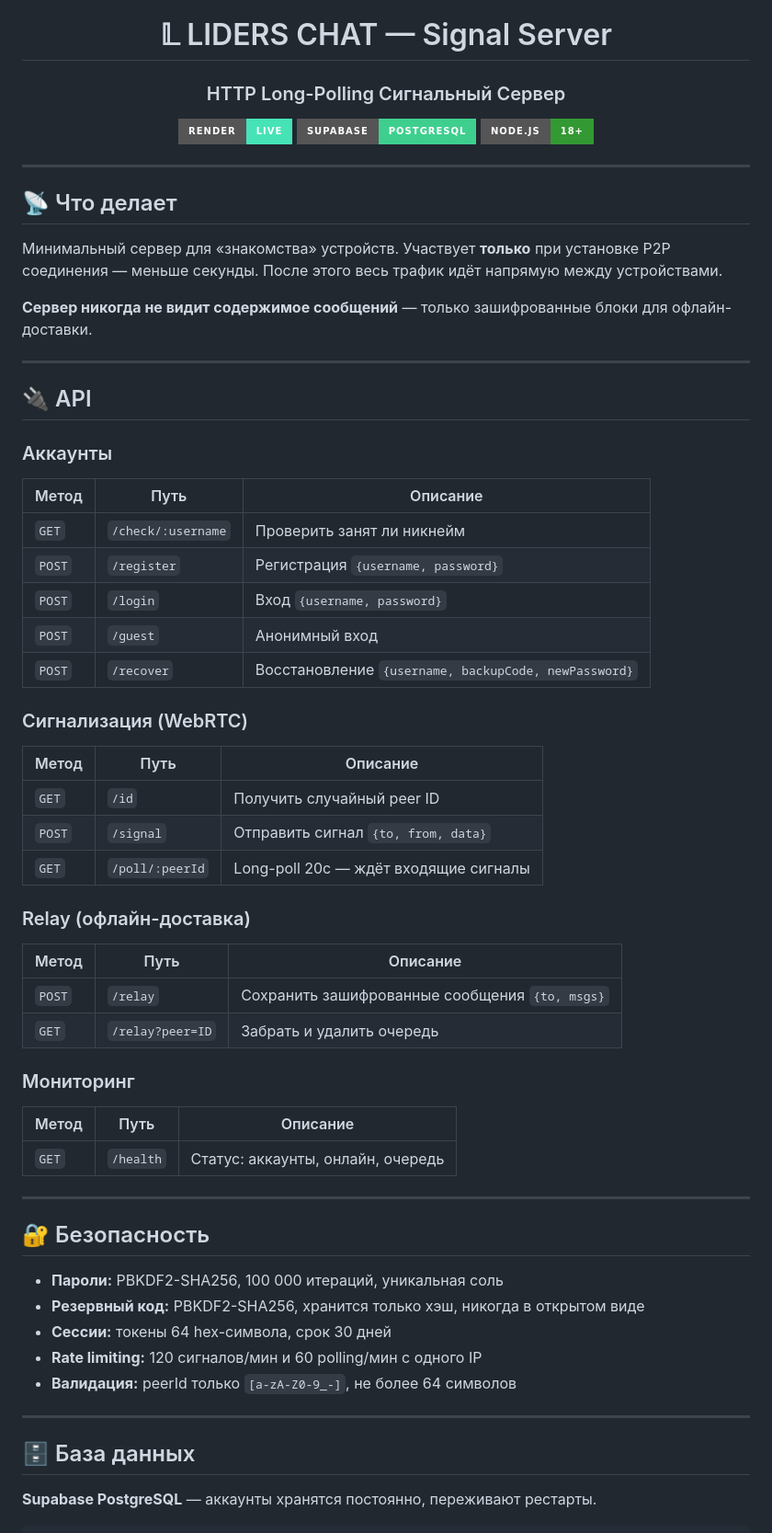
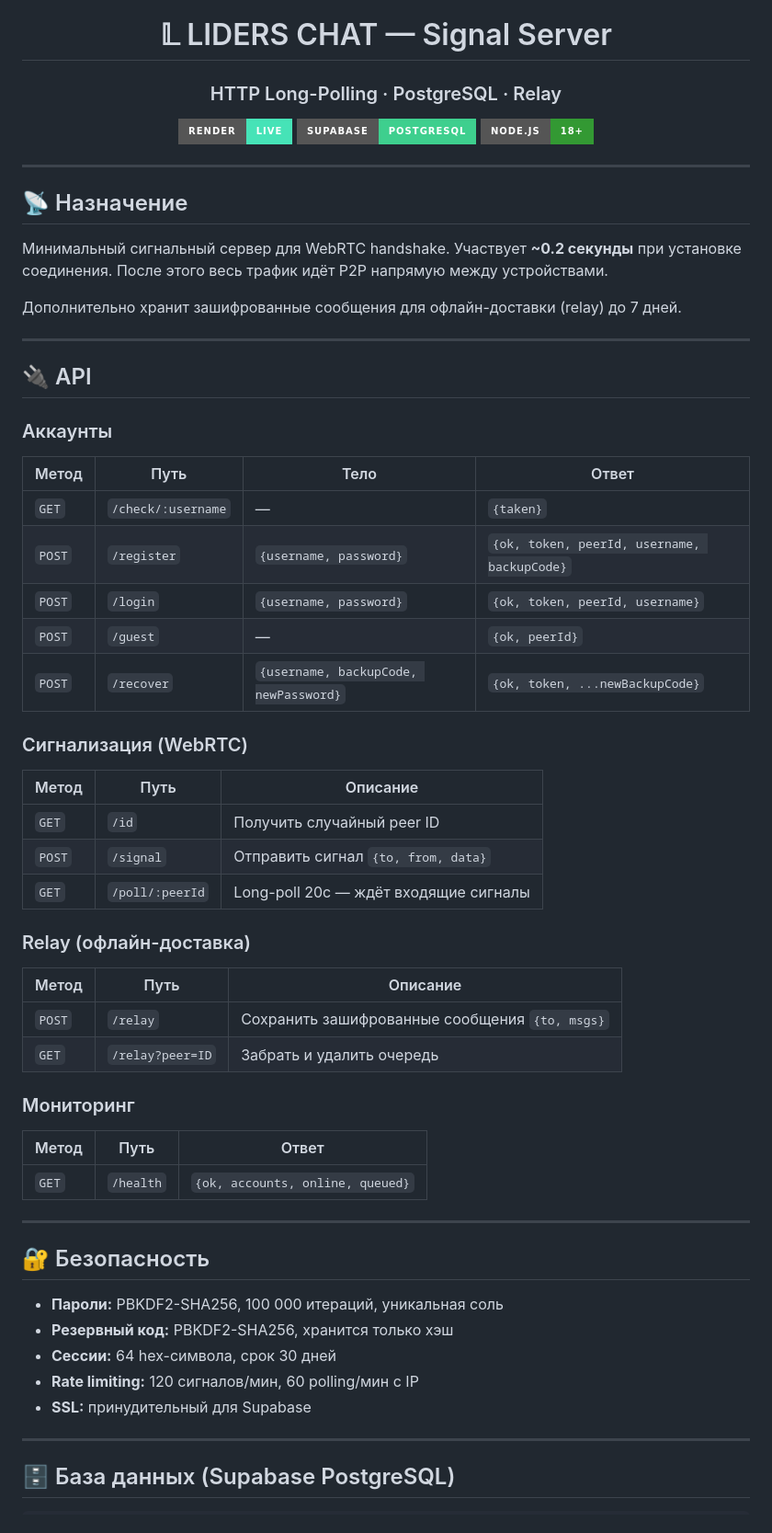
Before and after one commit to LidersAI/securegram-signal-, a Markdown page: README.md, the part around one of its changes. Shown at 92% size. GitHub-like rendering; badges without logos.

````diff
--- a/README.md
+++ b/README.md
@@ -2,5 +2,5 @@
 
 # 𝕃 LIDERS CHAT — Signal Server
 
-### HTTP Long-Polling Сигнальный Сервер
+### HTTP Long-Polling · PostgreSQL · Relay
 
@@ -12,28 +12,26 @@
 
 ---
 
-## 📡 Что делает
+## 📡 Назначение
 
-Минимальный сервер для «знакомства» устройств. Участвует **только** при установке P2P соединения — меньше секунды. После этого весь трафик идёт напрямую между устройствами.
+Минимальный сигнальный сервер для WebRTC handshake. Участвует **~0.2 секунды** при установке соединения. После этого весь трафик идёт P2P напрямую между устройствами.
 
-**Сервер никогда не видит содержимое сообщений** — только зашифрованные блоки для офлайн-доставки.
+Дополнительно хранит зашифрованные сообщения для офлайн-доставки (relay) до 7 дней.
 
 ---
 
 ## 🔌 API
 
 ### Аккаунты
-
-| Метод | Путь | Описание |
-|---|---|---|
-| `GET` | `/check/:username` | Проверить занят ли никнейм |
-| `POST` | `/register` | Регистрация `{username, password}` |
-| `POST` | `/login` | Вход `{username, password}` |
-| `POST` | `/guest` | Анонимный вход |
-| `POST` | `/recover` | Восстановление `{username, backupCode, newPassword}` |
+| Метод | Путь | Тело | Ответ |
+|---|---|---|---|
+| `GET` | `/check/:username` | — | `{taken}` |
+| `POST` | `/register` | `{username, password}` | `{ok, token, peerId, username, backupCode}` |
+| `POST` | `/login` | `{username, password}` | `{ok, token, peerId, username}` |
+| `POST` | `/guest` | — | `{ok, peerId}` |
+| `POST` | `/recover` | `{username, backupCode, newPassword}` | `{ok, token, ...newBackupCode}` |
 
 ### Сигнализация (WebRTC)
-
 | Метод | Путь | Описание |
 |---|---|---|
 | `GET` | `/id` | Получить случайный peer ID |
@@ -41,32 +39,28 @@
 | `GET` | `/poll/:peerId` | Long-poll 20с — ждёт входящие сигналы |
 
 ### Relay (офлайн-доставка)
-
 | Метод | Путь | Описание |
 |---|---|---|
 | `POST` | `/relay` | Сохранить зашифрованные сообщения `{to, msgs}` |
 | `GET` | `/relay?peer=ID` | Забрать и удалить очередь |
 
 ### Мониторинг
-
-| Метод | Путь | Описание |
+| Метод | Путь | Ответ |
 |---|---|---|
-| `GET` | `/health` | Статус: аккаунты, онлайн, очередь |
+| `GET` | `/health` | `{ok, accounts, online, queued}` |
 
 ---
 
 ## 🔐 Безопасность
 
 - **Пароли:** PBKDF2-SHA256, 100 000 итераций, уникальная соль
-- **Резервный код:** PBKDF2-SHA256, хранится только хэш, никогда в открытом виде
-- **Сессии:** токены 64 hex-символа, срок 30 дней
-- **Rate limiting:** 120 сигналов/мин и 60 polling/мин с одного IP
-- **Валидация:** peerId только `[a-zA-Z0-9_-]`, не более 64 символов
+- **Резервный код:** PBKDF2-SHA256, хранится только хэш
+- **Сессии:** 64 hex-символа, срок 30 дней
+- **Rate limiting:** 120 сигналов/мин, 60 polling/мин с IP
+- **SSL:** принудительный для Supabase
 
 ---
 
-## 🗄 База данных
-
-**Supabase PostgreSQL** — аккаунты хранятся постоянно, переживают рестарты.
+## 🗄 База данных (Supabase PostgreSQL)
 
 ```sql
````
Also changed, not shown: other parts of README.md (+16 -24 lines).
